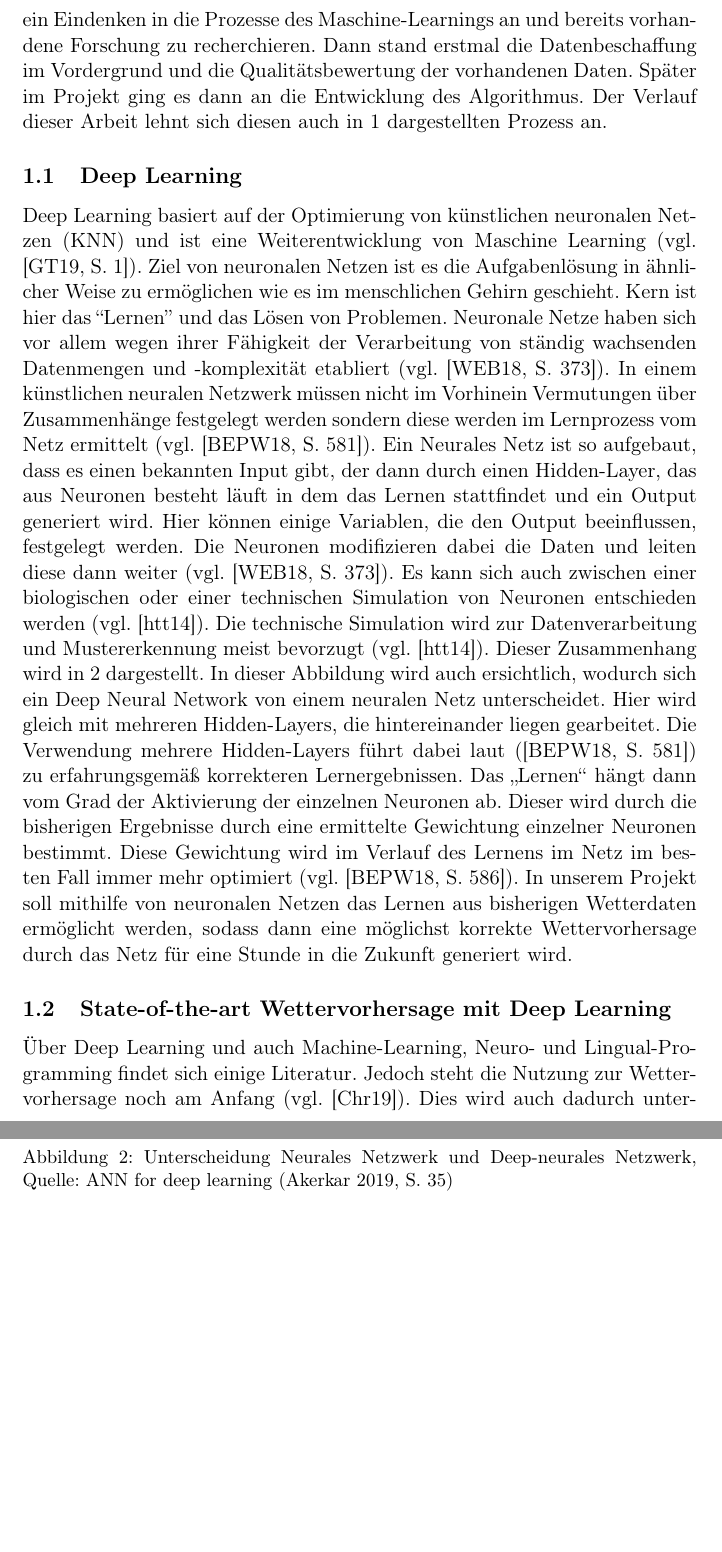
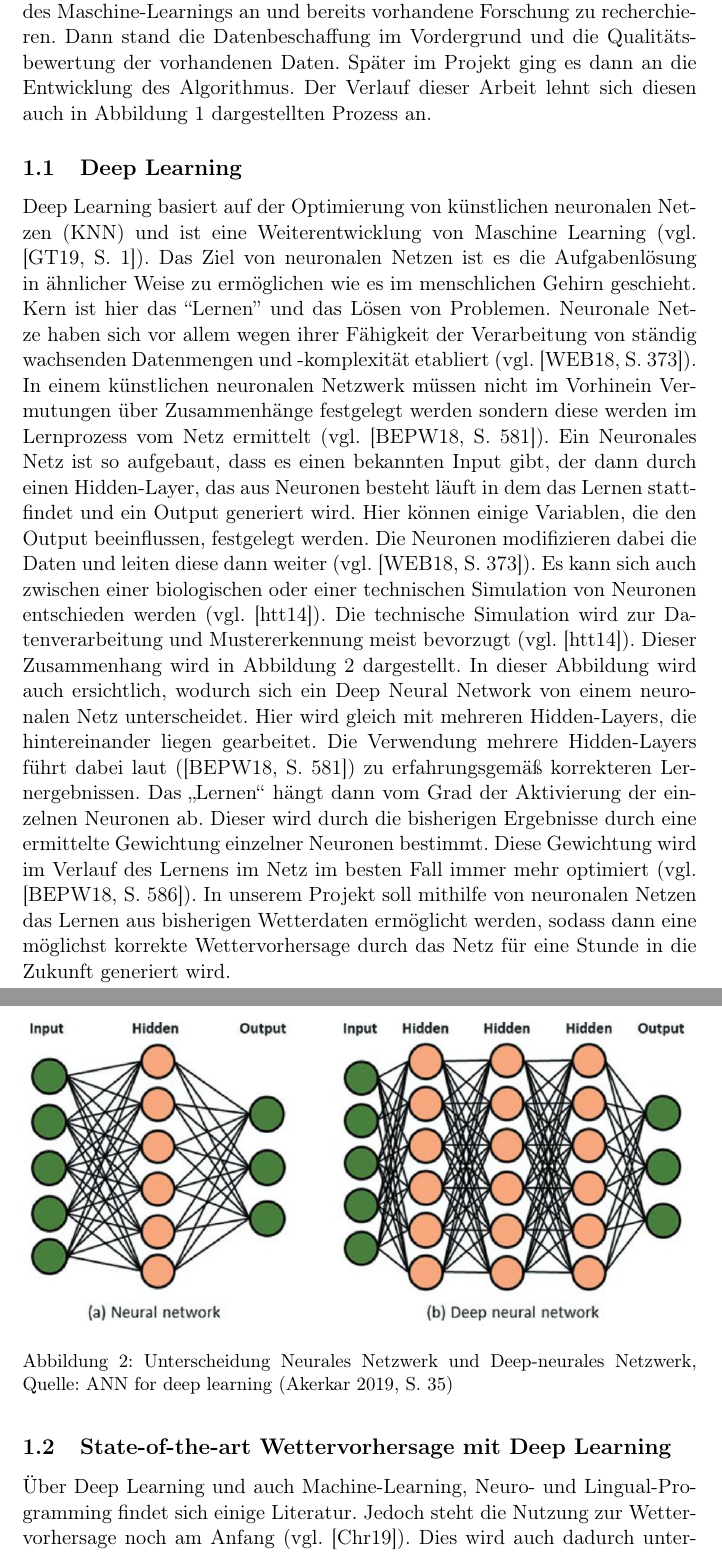
Before and after one commit to thgnaedi/DeepRain, a LaTeX paper (Docs/Langdokumentation.tex, which reads Docs/Abstract.tex): two parts of pages 4 and 5 of 34, joined at a grey line, cut so that both start at the same text, the shorter picture padded with empty space. Compiled offline with pdfLaTeX.

Commit message:
typos in chapter 1

```diff
--- a/Docs/Abstract.tex
+++ b/Docs/Abstract.tex
@@ -7,14 +7,14 @@ Eine möglichst korrekte Wettervorhersage hat viele, gut ersichtliche Vorteile.
 \caption[Wichtige Schritte im Prozess des DeepRain-Projekts]{Wichtige Schritte im Prozess des DeepRain-Projekts, Eigene Darstellung}
 \label{fig:deepLearningProcess}
 \end{figure}
-Im Rahmen des Teamprojekts stand zu Beginn ein Eindenken in die Prozesse des Maschine-Learnings an und bereits vorhandene Forschung zu recherchieren. Dann stand erstmal die Datenbeschaffung im Vordergrund und die Qualitätsbewertung der vorhandenen Daten. Später im Projekt ging es dann an die Entwicklung des Algorithmus. Der Verlauf dieser Arbeit lehnt sich diesen auch in \ref{fig:deepLearningProcess} dargestellten Prozess an.
+Im Rahmen des Teamprojekts stand zu Beginn ein Eindenken in die Prozesse des Maschine-Learnings an und bereits vorhandene Forschung zu recherchieren. Dann stand die Datenbeschaffung im Vordergrund und die Qualitätsbewertung der vorhandenen Daten. Später im Projekt ging es dann an die Entwicklung des Algorithmus. Der Verlauf dieser Arbeit lehnt sich diesen auch in Abbildung~\ref{fig:deepLearningProcess} dargestellten Prozess an.
 
 \subsection{Deep Learning}
-Deep Learning basiert auf der Optimierung von künstlichen neuronalen Netzen (KNN) und ist eine Weiterentwicklung von Maschine Learning (vgl. \cite[S. 1]{Georgevici.2019}). Ziel von neuronalen Netzen ist es die Aufgabenlösung in ähnlicher Weise zu ermöglichen wie es im menschlichen Gehirn geschieht. Kern ist hier das “Lernen” und das Lösen von Problemen. Neuronale Netze haben sich vor allem wegen ihrer Fähigkeit der Verarbeitung von ständig wachsenden Datenmengen und -komplexität etabliert (vgl. \cite[S. 373]{Welsch.2018}). In einem künstlichen neuralen Netzwerk müssen nicht im Vorhinein Vermutungen über Zusammenhänge festgelegt werden sondern diese werden im Lernprozess vom Netz ermittelt (vgl. \cite[S. 581]{Backhaus.2018b}). Ein Neurales Netz ist
+Deep Learning basiert auf der Optimierung von künstlichen neuronalen Netzen (KNN) und ist eine Weiterentwicklung von Maschine Learning (vgl. \cite[S. 1]{Georgevici.2019}). Das Ziel von neuronalen Netzen ist es die Aufgabenlösung in ähnlicher Weise zu ermöglichen wie es im menschlichen Gehirn geschieht. Kern ist hier das “Lernen” und das Lösen von Problemen. Neuronale Netze haben sich vor allem wegen ihrer Fähigkeit der Verarbeitung von ständig wachsenden Datenmengen und -komplexität etabliert (vgl. \cite[S. 373]{Welsch.2018}). In einem künstlichen neuronalen Netzwerk müssen nicht im Vorhinein Vermutungen über Zusammenhänge festgelegt werden sondern diese werden im Lernprozess vom Netz ermittelt (vgl. \cite[S. 581]{Backhaus.2018b}). Ein Neuronales Netz ist
 so aufgebaut, dass es einen bekannten Input gibt, der dann durch einen Hidden-Layer, das aus Neuronen besteht läuft in dem das Lernen stattfindet und ein Output generiert wird. Hier können einige Variablen, die den Output
 beeinflussen, festgelegt werden.
-Die Neuronen modifizieren dabei die Daten und leiten diese dann weiter (vgl. \cite[S. 373]{Welsch.2018}). Es kann sich auch zwischen einer biologischen oder einer technischen Simulation von Neuronen entschieden werden (vgl. \cite{https:www.facebook.comspektrumverlag.04.12.2014}). Die technische Simulation wird zur Datenverarbeitung und Mustererkennung meist bevorzugt (vgl. \cite{https:www.facebook.comspektrumverlag.04.12.2014}). Dieser Zusammenhang wird in \ref{fig:NeuralVsDeepNeural} dargestellt.
-In dieser Abbildung wird auch ersichtlich, wodurch sich ein Deep Neural Network von einem neuralen Netz unterscheidet. Hier wird gleich mit mehreren Hidden-Layers, die hintereinander liegen gearbeitet. Die Verwendung mehrere Hidden-Layers führt dabei laut (\cite[S. 581]{Backhaus.2018b}) zu erfahrungsgemäß korrekteren Lernergebnissen. Das „Lernen“ hängt dann vom Grad der Aktivierung der einzelnen Neuronen ab. Dieser wird durch die bisherigen Ergebnisse durch eine ermittelte Gewichtung einzelner Neuronen bestimmt. Diese Gewichtung wird im Verlauf des Lernens im Netz im besten Fall immer mehr optimiert (vgl. \cite[S. 586]{Backhaus.2018b}).
+Die Neuronen modifizieren dabei die Daten und leiten diese dann weiter (vgl. \cite[S. 373]{Welsch.2018}). Es kann sich auch zwischen einer biologischen oder einer technischen Simulation von Neuronen entschieden werden (vgl. \cite{https:www.facebook.comspektrumverlag.04.12.2014}). Die technische Simulation wird zur Datenverarbeitung und Mustererkennung meist bevorzugt (vgl. \cite{https:www.facebook.comspektrumverlag.04.12.2014}). Dieser Zusammenhang wird in Abbildung~\ref{fig:NeuralVsDeepNeural} dargestellt.
+In dieser Abbildung wird auch ersichtlich, wodurch sich ein Deep Neural Network von einem neuronalen Netz unterscheidet. Hier wird gleich mit mehreren Hidden-Layers, die hintereinander liegen gearbeitet. Die Verwendung mehrere Hidden-Layers führt dabei laut (\cite[S. 581]{Backhaus.2018b}) zu erfahrungsgemäß korrekteren Lernergebnissen. Das „Lernen“ hängt dann vom Grad der Aktivierung der einzelnen Neuronen ab. Dieser wird durch die bisherigen Ergebnisse durch eine ermittelte Gewichtung einzelner Neuronen bestimmt. Diese Gewichtung wird im Verlauf des Lernens im Netz im besten Fall immer mehr optimiert (vgl. \cite[S. 586]{Backhaus.2018b}).
 \begin{figure}[ht]
 \centering
 \includegraphics[width=\linewidth]{pics/ANN_for_deep_learning_P35}
```
Also changed, not shown: Docs/Abstract.tex (5 more changed lines).
